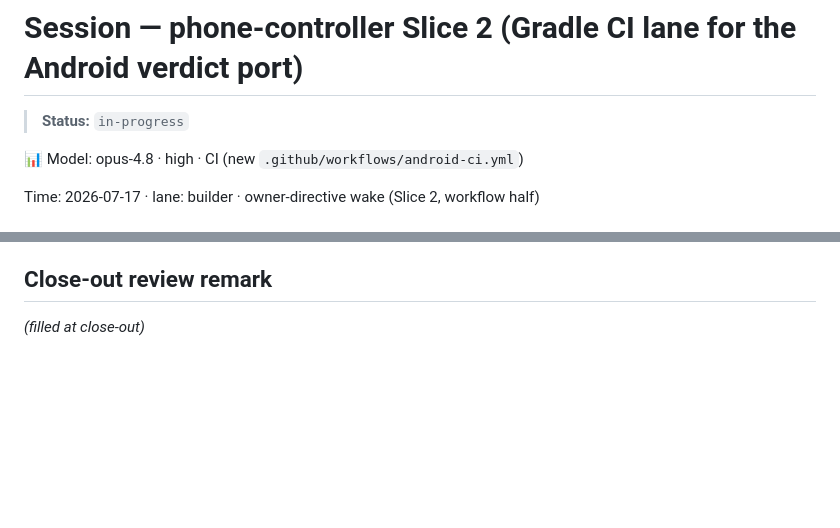
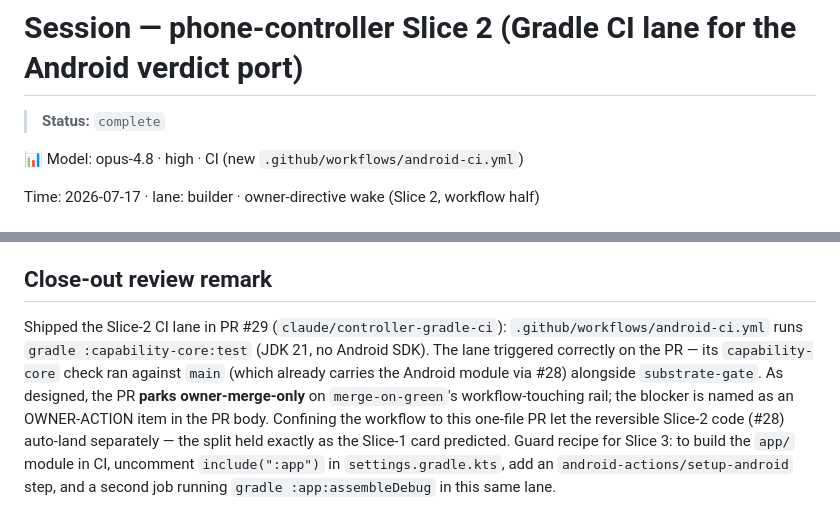
Before and after one commit to menno420/product-forge, a Markdown page: .sessions/2026-07-17-controller-gradle-ci.md, 2 parts joined by grey strips. Rendered like a GitHub page; blank space fills up the shorter version.

Commit message:
phone-controller: flip session card to complete (slice 2 gradle CI lane)

```diff
--- a/.sessions/2026-07-17-controller-gradle-ci.md
+++ b/.sessions/2026-07-17-controller-gradle-ci.md
@@ -1,6 +1,6 @@
 # Session — phone-controller Slice 2 (Gradle CI lane for the Android verdict port)
 
-> **Status:** `in-progress`
+> **Status:** `complete`
 
 📊 Model: opus-4.8 · high · CI (new `.github/workflows/android-ci.yml`)
 
@@ -53,4 +53,13 @@ no CI workflow — this PR is the deferred workflow, isolated so it parks alone.
 
 ## Close-out review remark
 
-_(filled at close-out)_
+Shipped the Slice-2 CI lane in PR #29 (`claude/controller-gradle-ci`):
+`.github/workflows/android-ci.yml` runs `gradle :capability-core:test` (JDK 21, no Android
+SDK). The lane triggered correctly on the PR — its `capability-core` check ran against `main`
+(which already carries the Android module via #28) alongside `substrate-gate`. As designed,
+the PR **parks owner-merge-only** on `merge-on-green`'s workflow-touching rail; the blocker is
+named as an OWNER-ACTION item in the PR body. Confining the workflow to this one-file PR let
+the reversible Slice-2 code (#28) auto-land separately — the split held exactly as the Slice-1
+card predicted. Guard recipe for Slice 3: to build the `app/` module in CI, uncomment
+`include(":app")` in `settings.gradle.kts`, add an `android-actions/setup-android` step, and a
+second job running `gradle :app:assembleDebug` in this same lane.
```
